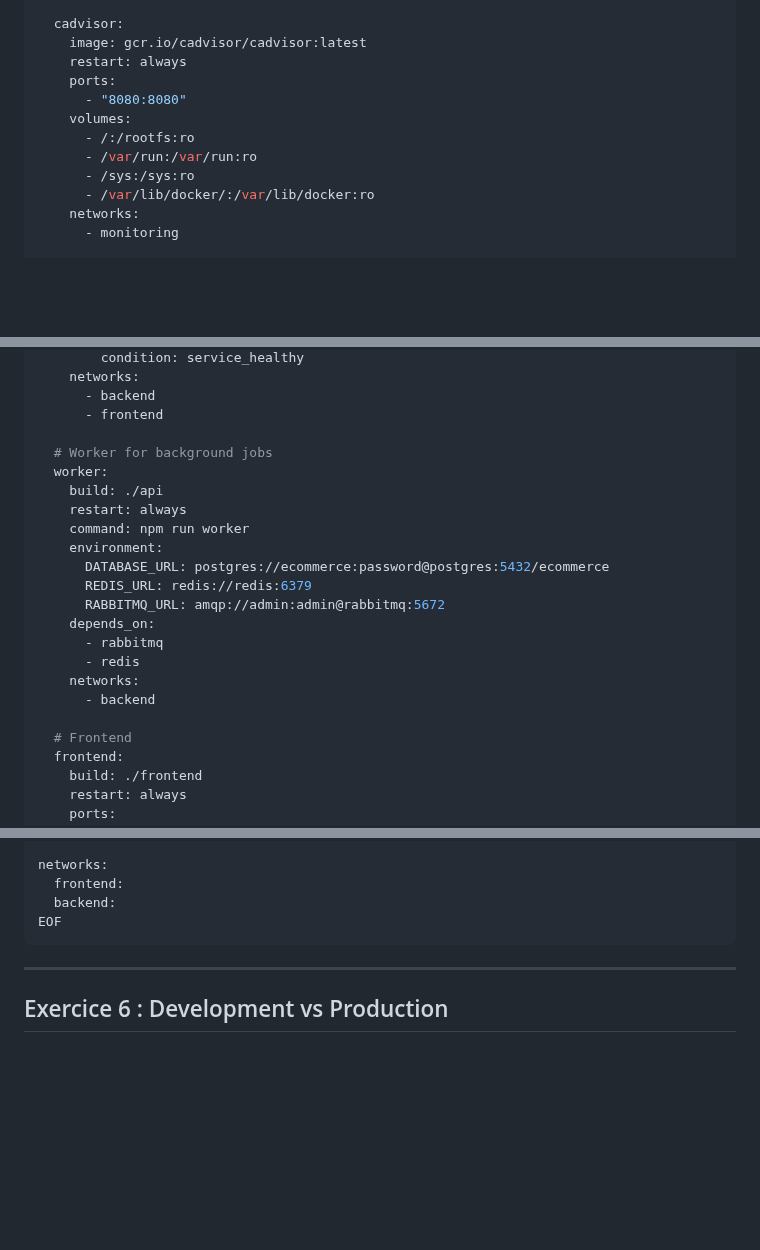
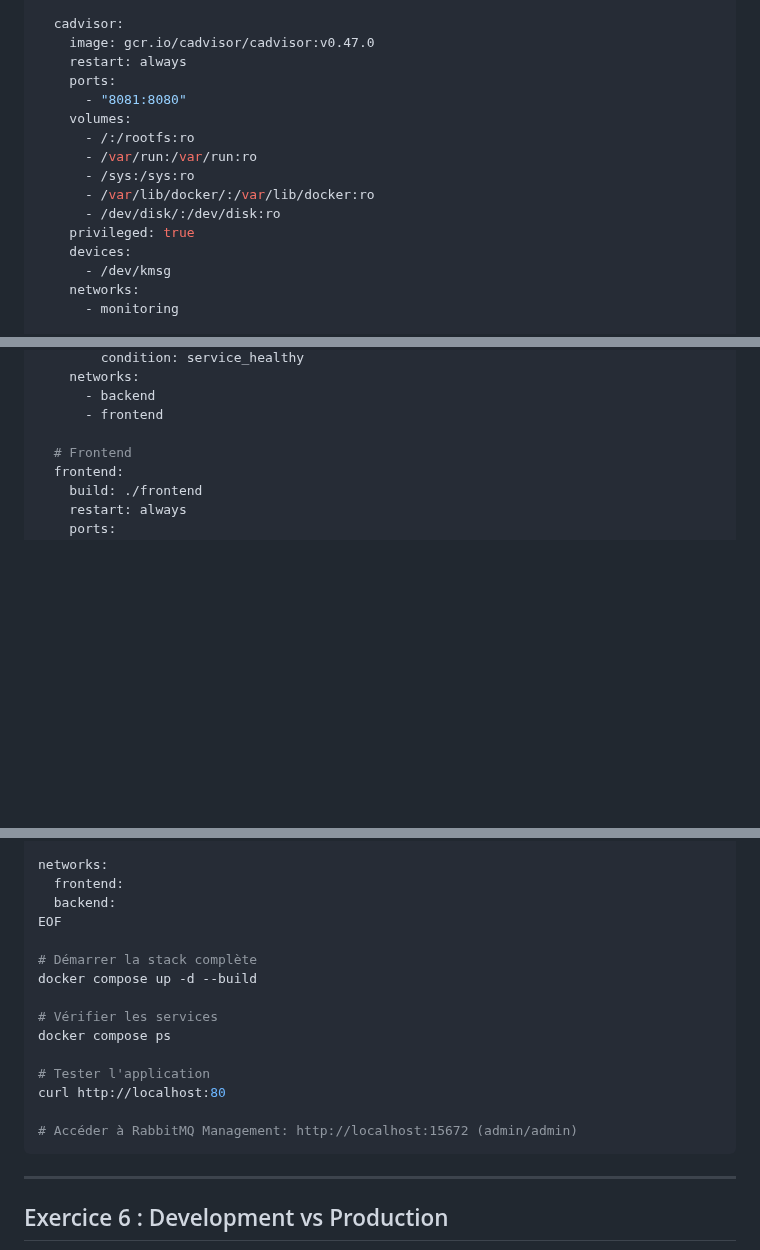
Before and after one commit to aboigues/docker-formation, a Markdown page: module-05-multiconteneur/tp/TP12-Applications-Completes.md, 3 parts joined by grey strips. Drawn GitHub-style; blank space fills up the shorter version.

````diff
--- a/module-05-multiconteneur/tp/TP12-Applications-Completes.md
+++ b/module-05-multiconteneur/tp/TP12-Applications-Completes.md
@@ -407,15 +424,19 @@ services:
       - monitoring
 
   cadvisor:
-    image: gcr.io/cadvisor/cadvisor:latest
+    image: gcr.io/cadvisor/cadvisor:v0.47.0
     restart: always
     ports:
-      - "8080:8080"
+      - "8081:8080"
     volumes:
       - /:/rootfs:ro
       - /var/run:/var/run:ro
       - /sys:/sys:ro
       - /var/lib/docker/:/var/lib/docker:ro
+      - /dev/disk/:/dev/disk:ro
+    privileged: true
+    devices:
+      - /dev/kmsg
     networks:
       - monitoring
 
@@ -503,21 +631,6 @@ services:
       - backend
       - frontend
 
-  # Worker for background jobs
-  worker:
-    build: ./api
-    restart: always
-    command: npm run worker
-    environment:
-      DATABASE_URL: postgres://ecommerce:password@postgres:5432/ecommerce
-      REDIS_URL: redis://redis:6379
-      RABBITMQ_URL: amqp://admin:admin@rabbitmq:5672
-    depends_on:
-      - rabbitmq
-      - redis
-    networks:
-      - backend
-
   # Frontend
   frontend:
     build: ./frontend
@@ -552,6 +665,17 @@ networks:
   frontend:
   backend:
 EOF
+
+# Démarrer la stack complète
+docker compose up -d --build
+
+# Vérifier les services
+docker compose ps
+
+# Tester l'application
+curl http://localhost:80
+
+# Accéder à RabbitMQ Management: http://localhost:15672 (admin/admin)
 ```
 
 ---
````
Also changed, not shown: other parts of module-05-multiconteneur/tp/TP12-Applications-Completes.md (+127 -3 lines).
